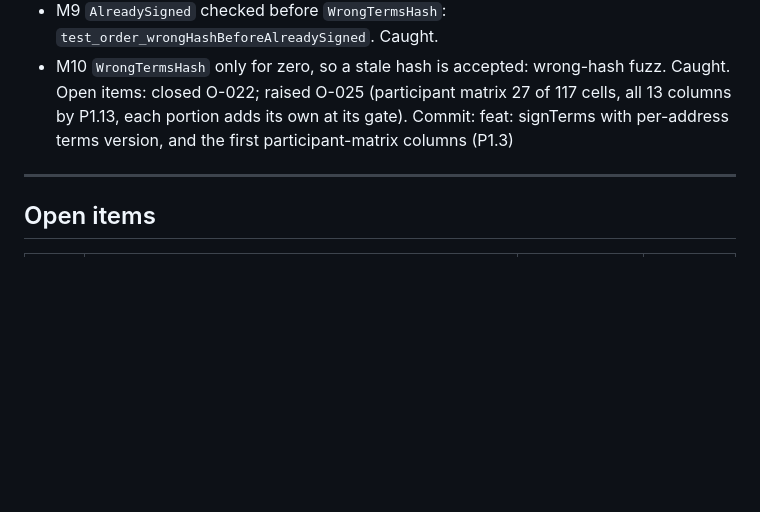
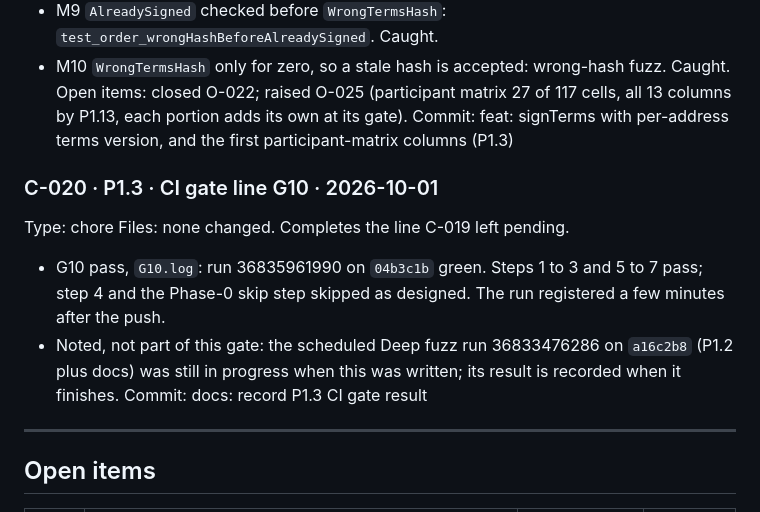
Before and after one commit to RupomGg/Indico-App, a Markdown page: DECISION.md, the part around the change. Rendered like a GitHub page; blank space fills up the shorter version.

Commit message:
docs: record P1.3 CI gate result

```diff
--- a/DECISION.md
+++ b/DECISION.md
@@ -657,6 +657,15 @@ Open items: closed O-022; raised O-025 (participant matrix 27 of 117 cells, all
 P1.13, each portion adds its own at its gate).
 Commit: feat: signTerms with per-address terms version, and the first participant-matrix columns (P1.3)
 
+### C-020 · P1.3 · CI gate line G10 · 2026-10-01
+Type: chore
+Files: none changed. Completes the line C-019 left pending.
+- G10 pass, `G10.log`: run 36835961990 on `04b3c1b` green. Steps 1 to 3 and 5 to 7 pass; step 4
+  and the Phase-0 skip step skipped as designed. The run registered a few minutes after the push.
+- Noted, not part of this gate: the scheduled Deep fuzz run 36833476286 on `a16c2b8` (P1.2 plus
+  docs) was still in progress when this was written; its result is recorded when it finishes.
+Commit: docs: record P1.3 CI gate result
+
 ---
 
 ## Open items
```
